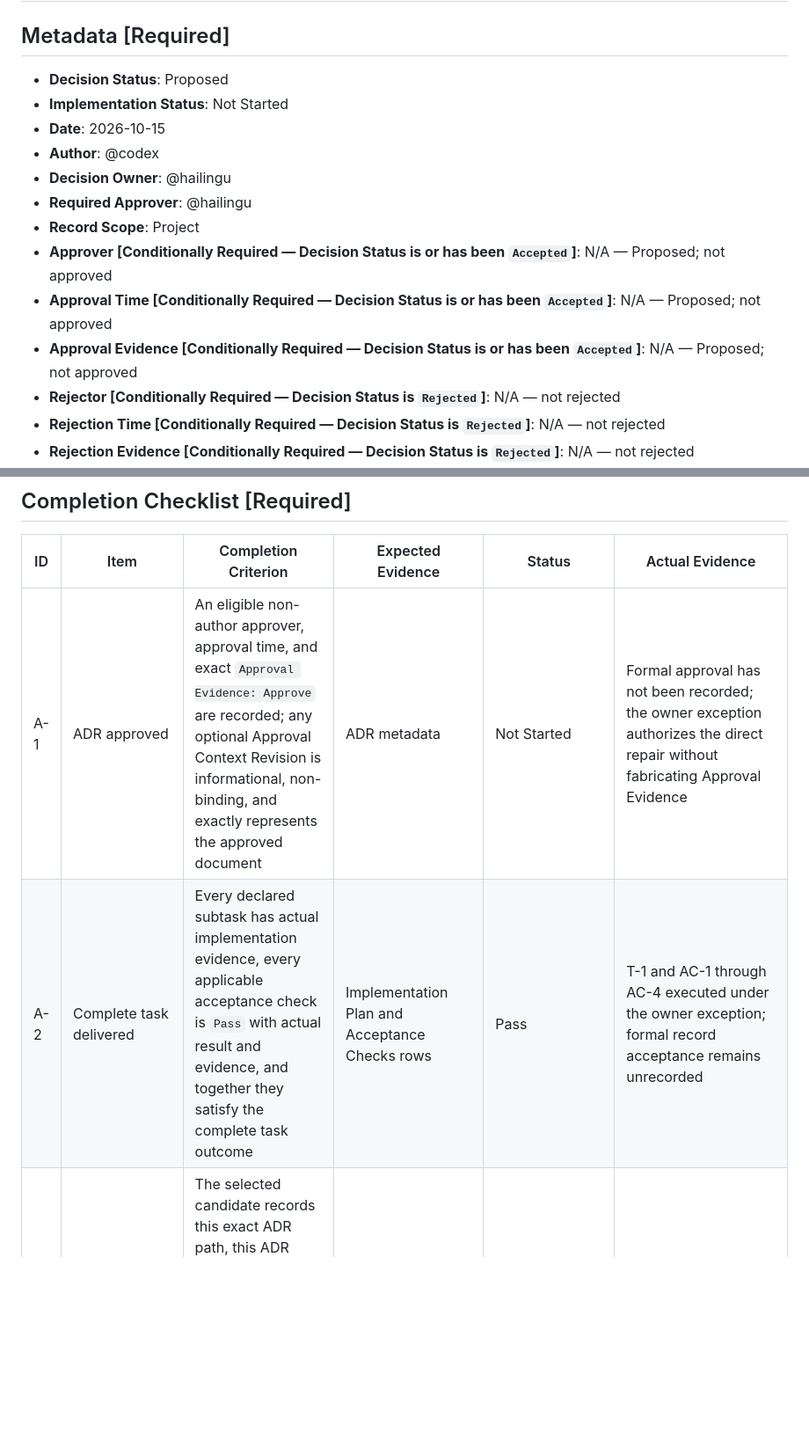
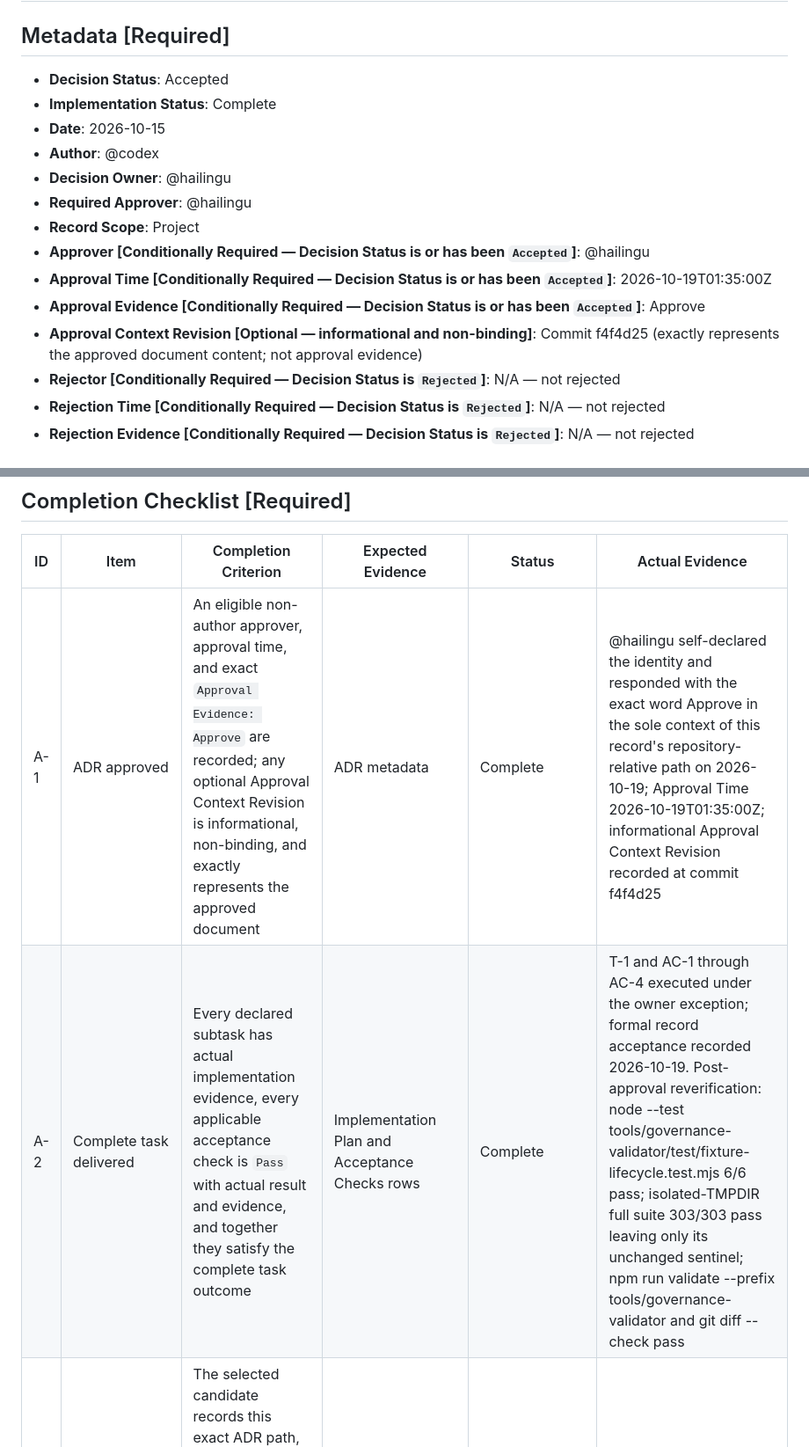
Before and after one commit to hailingu/orange, a Markdown page: docs/adr/ADR-0007-governance-fixture-lifecycle.md, 2 parts joined by grey strips. Shown at 88% size. Rendered like a GitHub page; blank space fills up the shorter version.

```diff
--- a/docs/adr/ADR-0007-governance-fixture-lifecycle.md
+++ b/docs/adr/ADR-0007-governance-fixture-lifecycle.md
@@ -2,16 +2,17 @@
 
 ## Metadata [Required]
 
-- **Decision Status**: Proposed
-- **Implementation Status**: Not Started
+- **Decision Status**: Accepted
+- **Implementation Status**: Complete
 - **Date**: 2026-10-15
 - **Author**: @codex
 - **Decision Owner**: @hailingu
 - **Required Approver**: @hailingu
 - **Record Scope**: Project
-- **Approver [Conditionally Required — Decision Status is or has been `Accepted`]**: N/A — Proposed; not approved
-- **Approval Time [Conditionally Required — Decision Status is or has been `Accepted`]**: N/A — Proposed; not approved
-- **Approval Evidence [Conditionally Required — Decision Status is or has been `Accepted`]**: N/A — Proposed; not approved
+- **Approver [Conditionally Required — Decision Status is or has been `Accepted`]**: @hailingu
+- **Approval Time [Conditionally Required — Decision Status is or has been `Accepted`]**: 2026-10-19T01:35:00Z
+- **Approval Evidence [Conditionally Required — Decision Status is or has been `Accepted`]**: Approve
+- **Approval Context Revision [Optional — informational and non-binding]**: Commit f4f4d25 (exactly represents the approved document content; not approval evidence)
 - **Rejector [Conditionally Required — Decision Status is `Rejected`]**: N/A — not rejected
 - **Rejection Time [Conditionally Required — Decision Status is `Rejected`]**: N/A — not rejected
 - **Rejection Evidence [Conditionally Required — Decision Status is `Rejected`]**: N/A — not rejected
@@ -200,6 +201,6 @@ reorganization is a separate maintenance outcome.
 
 | ID | Item | Completion Criterion | Expected Evidence | Status | Actual Evidence |
 | --- | --- | --- | --- | --- | --- |
-| A-1 | ADR approved | An eligible non-author approver, approval time, and exact `Approval Evidence: Approve` are recorded; any optional Approval Context Revision is informational, non-binding, and exactly represents the approved document | ADR metadata | Not Started | Formal approval has not been recorded; the owner exception authorizes the direct repair without fabricating Approval Evidence |
-| A-2 | Complete task delivered | Every declared subtask has actual implementation evidence, every applicable acceptance check is `Pass` with actual result and evidence, and together they satisfy the complete task outcome | Implementation Plan and Acceptance Checks rows | Pass | T-1 and AC-1 through AC-4 executed under the owner exception; formal record acceptance remains unrecorded |
+| A-1 | ADR approved | An eligible non-author approver, approval time, and exact `Approval Evidence: Approve` are recorded; any optional Approval Context Revision is informational, non-binding, and exactly represents the approved document | ADR metadata | Complete | @hailingu self-declared the identity and responded with the exact word Approve in the sole context of this record's repository-relative path on 2026-10-19; Approval Time 2026-10-19T01:35:00Z; informational Approval Context Revision recorded at commit f4f4d25 |
+| A-2 | Complete task delivered | Every declared subtask has actual implementation evidence, every applicable acceptance check is `Pass` with actual result and evidence, and together they satisfy the complete task outcome | Implementation Plan and Acceptance Checks rows | Complete | T-1 and AC-1 through AC-4 executed under the owner exception; formal record acceptance recorded 2026-10-19. Post-approval reverification: node --test tools/governance-validator/test/fixture-lifecycle.test.mjs 6/6 pass; isolated-TMPDIR full suite 303/303 pass leaving only its unchanged sentinel; npm run validate --prefix tools/governance-validator and git diff --check pass |
 | A-3 | Reciprocal ADD link synchronized, when applicable | The selected candidate records this exact ADR path, this ADR records the exact ADD path and candidate ID, both references agree, and the candidate reaches `Complete` only with this ADR's `Complete` or `Verified` status | Exact ADD path, candidate ID, ADR path, and Git blob or commit | N/A — maintenance, not product-demand implementation | N/A — Architecture Source is reasoned N/A; no ADD selection or relink |
```
Also changed, not shown: other parts of docs/adr/ADR-0007-governance-fixture-lifecycle.md (+7 -5 lines), docs/adr/INDEX.md (+1 -1 lines).
